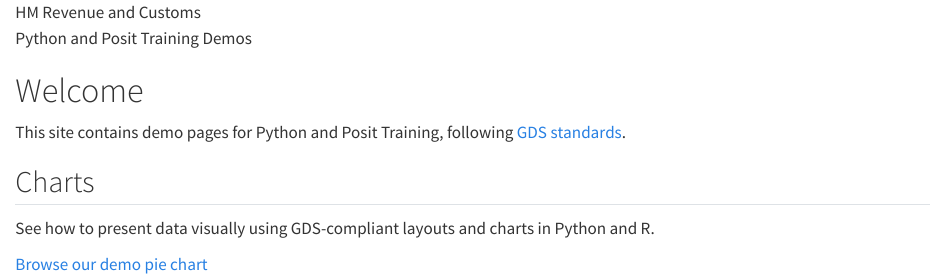
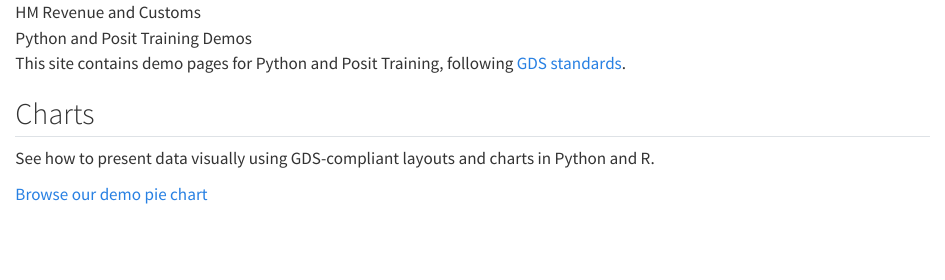
Before and after one commit to craigdbrewster/python-posit-practice, a Quarto document (index.qmd): the page in a window 1100 px wide, from its top. Rendered offline with R 4.5, knitr and Pandoc in place of Quarto, with nearby package versions.

Commit message:
Update index.qmd

```diff
--- a/index.qmd
+++ b/index.qmd
@@ -14,7 +14,6 @@
 </header>
 
 <main class="govuk-main-wrapper govuk-width-container">
- <h1 class="govuk-heading-xl">Welcome</h1>
  <p class="govuk-body">This site contains demo pages for Python and Posit Training, following <a class="govuk-link" href="https://design-system.service.gov.uk/" target="_blank">GDS standards</a>.</p>
  <div class="govuk-grid-row">
   <div class="govuk-grid-column-one-third-from-desktop govuk-!-margin-bottom-8">
```
